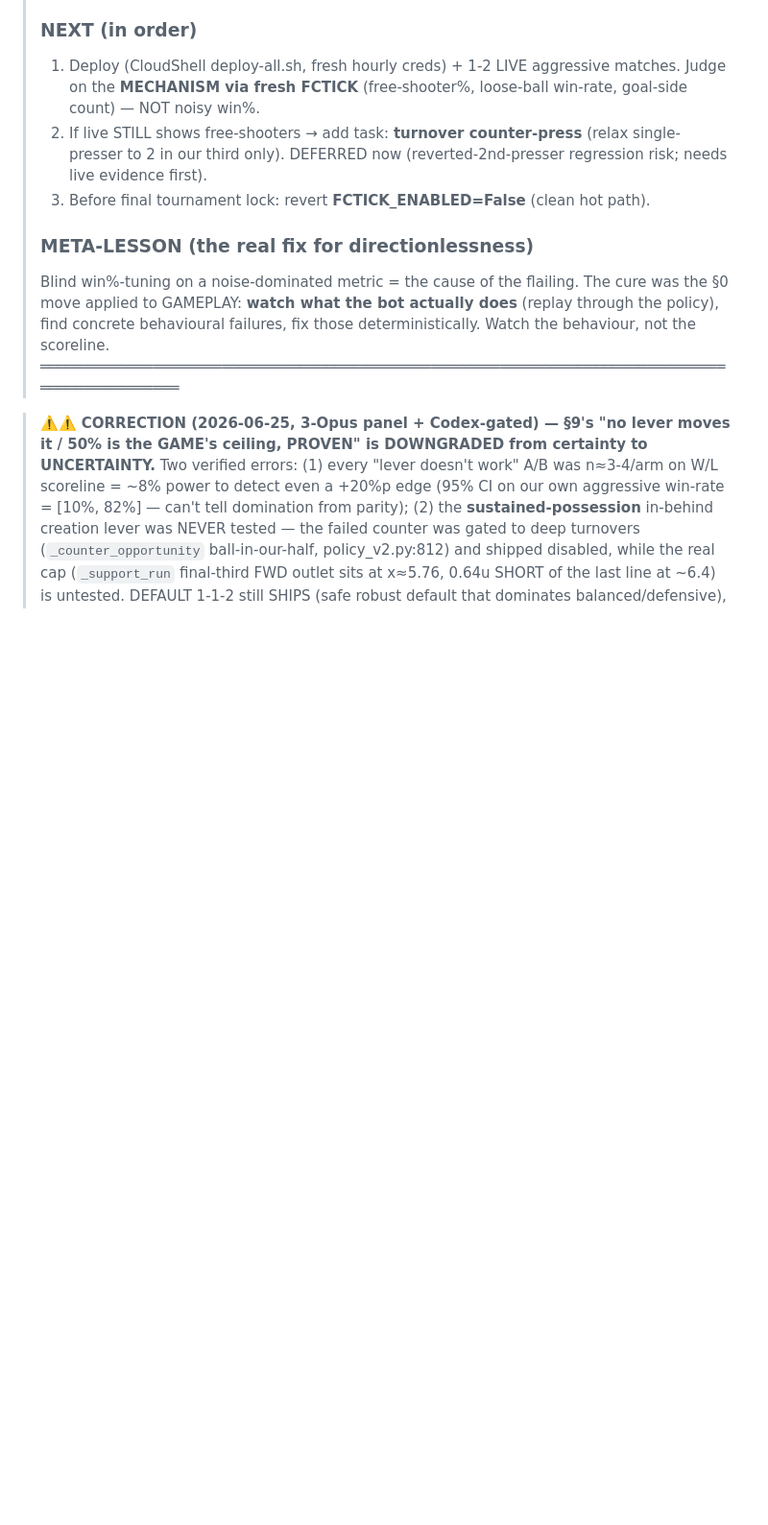
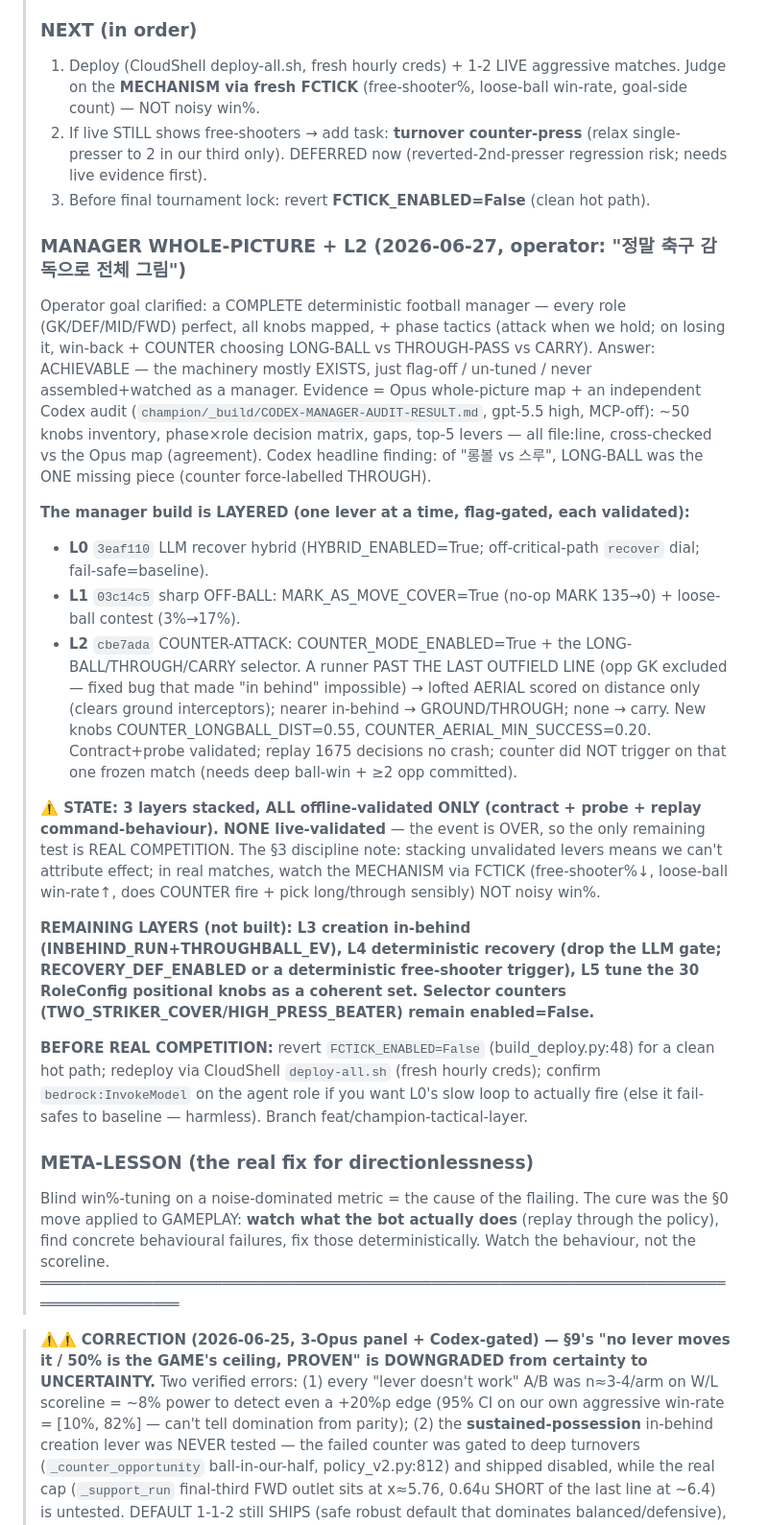
Before and after one commit to nexusailabs/shfoot, a Markdown page: champion/PLAYBOOK.md, the part around the change. Shown at 96% size. Rendered like a GitHub page; blank space fills up the shorter version.

Commit message:
docs(playbook): §0 — manager whole-picture + Codex audit + L2 counter/long-ball + layered state
Records: operator's full-manager goal; the Opus whole-picture map + independent Codex audit
(_build/CODEX-MANAGER-AUDIT-RESULT.md) confirming ~50 knobs exist and LONG-BALL was the one
missing piece; the layered build L0(hybrid)/L1(off-ball)/L2(counter+long-ball) with commits;
the state warning (3 layers, offline-validated only, real-competition is the only remaining
test); remaining layers L3-L5; and the pre-competition runbook (FCTICK off, redeploy, Bedrock IAM).

Co-Authored-By: Claude Opus 4.8 (1M context) <noreply@anthropic.com>

```diff
--- a/champion/PLAYBOOK.md
+++ b/champion/PLAYBOOK.md
@@ -68,6 +68,38 @@ VARIANCE (§9). On aggressive, trust §9 over §3.
 > 2. If live STILL shows free-shooters → add task: **turnover counter-press** (relax single-presser to 2 in our
 >    third only). DEFERRED now (reverted-2nd-presser regression risk; needs live evidence first).
 > 3. Before final tournament lock: revert **FCTICK_ENABLED=False** (clean hot path).
+>
+> ### MANAGER WHOLE-PICTURE + L2 (2026-06-27, operator: "정말 축구 감독으로 전체 그림")
+> Operator goal clarified: a COMPLETE deterministic football manager — every role (GK/DEF/MID/FWD) perfect,
+> all knobs mapped, + phase tactics (attack when we hold; on losing it, win-back + COUNTER choosing
+> LONG-BALL vs THROUGH-PASS vs CARRY). Answer: ACHIEVABLE — the machinery mostly EXISTS, just flag-off /
+> un-tuned / never assembled+watched as a manager. Evidence = Opus whole-picture map + an independent
+> Codex audit (`champion/_build/CODEX-MANAGER-AUDIT-RESULT.md`, gpt-5.5 high, MCP-off): ~50 knobs inventory,
+> phase×role decision matrix, gaps, top-5 levers — all file:line, cross-checked vs the Opus map (agreement).
+> Codex headline finding: of "롱볼 vs 스루", LONG-BALL was the ONE missing piece (counter force-labelled THROUGH).
+>
+> **The manager build is LAYERED (one lever at a time, flag-gated, each validated):**
+> - **L0** `3eaf110` LLM recover hybrid (HYBRID_ENABLED=True; off-critical-path `recover` dial; fail-safe=baseline).
+> - **L1** `03c14c5` sharp OFF-BALL: MARK_AS_MOVE_COVER=True (no-op MARK 135→0) + loose-ball contest (3%→17%).
+> - **L2** `cbe7ada` COUNTER-ATTACK: COUNTER_MODE_ENABLED=True + the LONG-BALL/THROUGH/CARRY selector. A runner
+>   PAST THE LAST OUTFIELD LINE (opp GK excluded — fixed bug that made "in behind" impossible) → lofted AERIAL
+>   scored on distance only (clears ground interceptors); nearer in-behind → GROUND/THROUGH; none → carry. New
+>   knobs COUNTER_LONGBALL_DIST=0.55, COUNTER_AERIAL_MIN_SUCCESS=0.20. Contract+probe validated; replay 1675
+>   decisions no crash; counter did NOT trigger on that one frozen match (needs deep ball-win + ≥2 opp committed).
+>
+> **⚠️ STATE: 3 layers stacked, ALL offline-validated ONLY (contract + probe + replay command-behaviour). NONE
+> live-validated** — the event is OVER, so the only remaining test is REAL COMPETITION. The §3 discipline note:
+> stacking unvalidated levers means we can't attribute effect; in real matches, watch the MECHANISM via FCTICK
+> (free-shooter%↓, loose-ball win-rate↑, does COUNTER fire + pick long/through sensibly) NOT noisy win%.
+>
+> **REMAINING LAYERS (not built): L3 creation in-behind (INBEHIND_RUN+THROUGHBALL_EV), L4 deterministic
+> recovery (drop the LLM gate; RECOVERY_DEF_ENABLED or a deterministic free-shooter trigger), L5 tune the 30
+> RoleConfig positional knobs as a coherent set. Selector counters (TWO_STRIKER_COVER/HIGH_PRESS_BEATER)
+> remain enabled=False.**
+>
+> **BEFORE REAL COMPETITION:** revert `FCTICK_ENABLED=False` (build_deploy.py:48) for a clean hot path; redeploy
+> via CloudShell `deploy-all.sh` (fresh hourly creds); confirm `bedrock:InvokeModel` on the agent role if you
+> want L0's slow loop to actually fire (else it fail-safes to baseline — harmless). Branch feat/champion-tactical-layer.
 >
 > ### META-LESSON (the real fix for directionlessness)
 > Blind win%-tuning on a noise-dominated metric = the cause of the flailing. The cure was the §0 move applied
```
